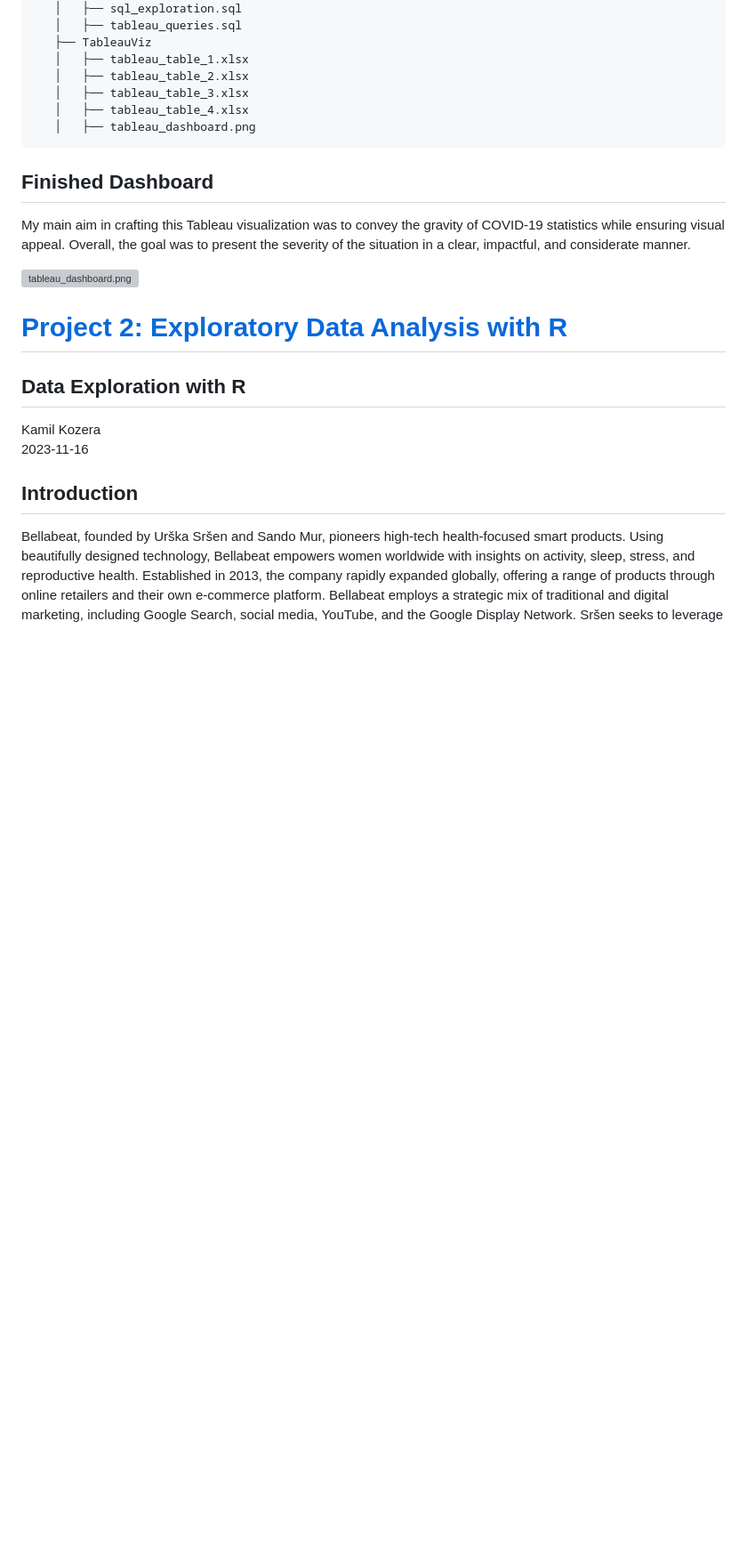
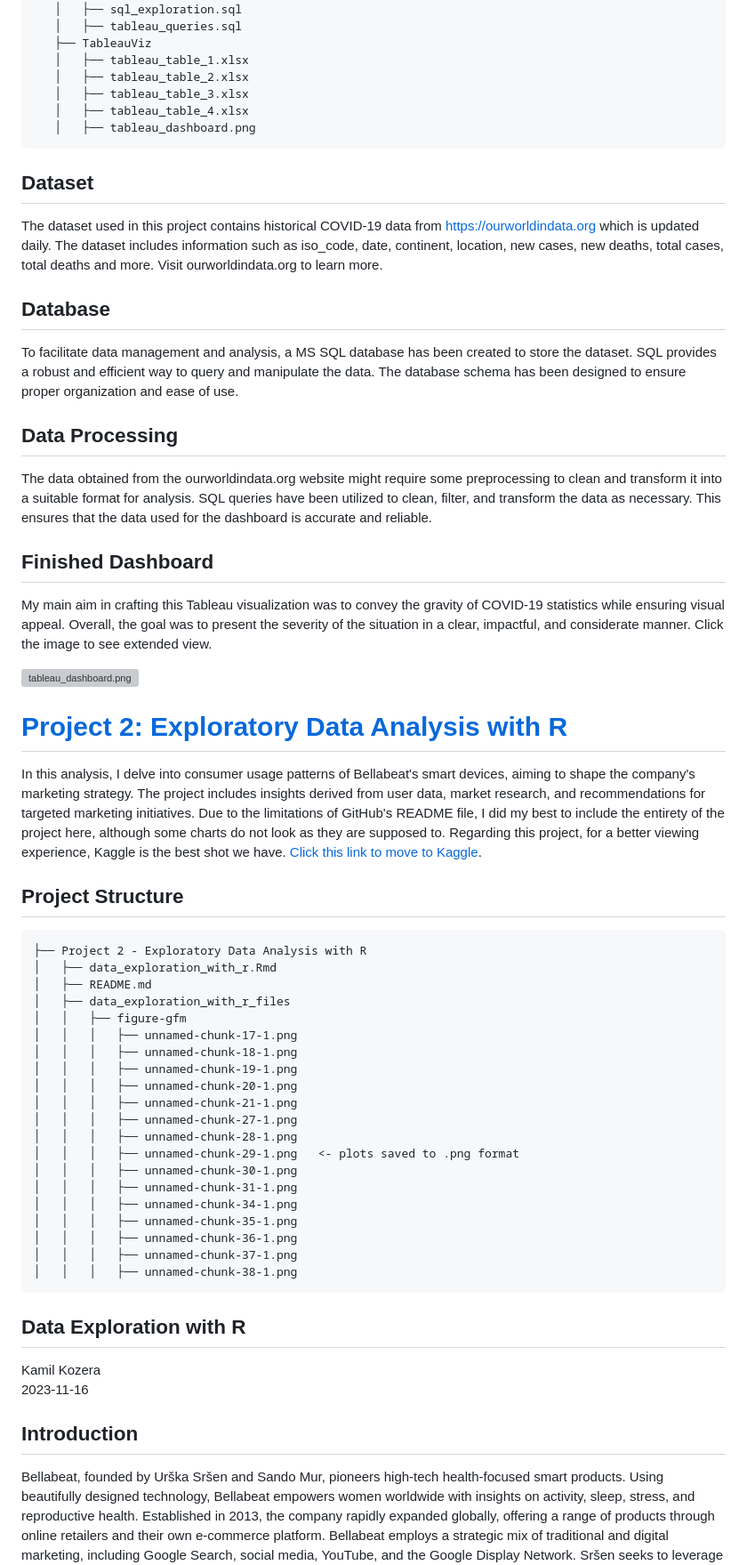
Before and after one commit to KamilKozera/business-intelligence-portfolio, a Markdown page: README.md, the part around one of its changes. Shown at 89% size. Drawn GitHub-style; blank space fills up the shorter version; grey boxes are pictures that could not be loaded.

````diff
--- a/README.md
+++ b/README.md
@@ -41,15 +42,50 @@ This GitHub project is dedicated to the analysis and visualization of COVID-19 d
    │   ├── tableau_table_4.xlsx
    │   ├── tableau_dashboard.png
 ```
+## Dataset
+
+The dataset used in this project contains historical COVID-19 data from [https://ourworldindata.org](https://ourworldindata.org/covid-deaths) which is updated daily. The dataset includes information such as iso_code, date, continent, location, new cases, new deaths, total cases, total deaths and more. Visit ourworldindata.org to learn more.
+
+## Database
+To facilitate data management and analysis, a MS SQL database has been created to store the dataset. SQL provides a robust and efficient way to query and manipulate the data. The database schema has been designed to ensure proper organization and ease of use.
+
+## Data Processing
+The data obtained from the ourworldindata.org website might require some preprocessing to clean and transform it into a suitable format for analysis. SQL queries have been utilized to clean, filter, and transform the data as necessary. This ensures that the data used for the dashboard is accurate and reliable.
+
 ## Finished Dashboard
 
-My main aim in crafting this Tableau visualization was to convey the gravity of COVID-19 statistics while ensuring visual appeal. Overall, the goal was to present the severity of the situation in a clear, impactful, and considerate manner.
+My main aim in crafting this Tableau visualization was to convey the gravity of COVID-19 statistics while ensuring visual appeal. Overall, the goal was to present the severity of the situation in a clear, impactful, and considerate manner. Click the image to see extended view.
 
 ![tableau_dashboard.png](https://github.com/KamilKozera/business-intelligence-portfolio/blob/main/Project%201%20-%20SQL%20and%20Tableau/TableauViz/tableau_dashboard.png)
 
 
 # [Project 2: Exploratory Data Analysis with R](https://github.com/KamilKozera/business-intelligence-portfolio/tree/main/Project%202%20-%20Exploratory%20Data%20Analysis%20with%20R)
 
+In this analysis, I delve into consumer usage patterns of Bellabeat's smart devices, aiming to shape the company's marketing strategy. The project includes insights derived from user data, market research, and recommendations for targeted marketing initiatives. Due to the limitations of GitHub's README file, I did my best to include the entirety of the project here, although some charts do not look as they are supposed to. Regarding this project, for a better viewing experience, Kaggle is the best shot we have. [Click this link to move to Kaggle](https://www.kaggle.com/code/kamilkozera/google-capstone-project-with-r-bellabeat).
+
+## Project Structure
+```
+├── Project 2 - Exploratory Data Analysis with R
+│   ├── data_exploration_with_r.Rmd
+│   ├── README.md
+│   ├── data_exploration_with_r_files
+│   │   ├── figure-gfm
+│   │   │   ├── unnamed-chunk-17-1.png
+│   │   │   ├── unnamed-chunk-18-1.png
+│   │   │   ├── unnamed-chunk-19-1.png
+│   │   │   ├── unnamed-chunk-20-1.png
+│   │   │   ├── unnamed-chunk-21-1.png
+│   │   │   ├── unnamed-chunk-27-1.png
+│   │   │   ├── unnamed-chunk-28-1.png
+│   │   │   ├── unnamed-chunk-29-1.png   <- plots saved to .png format
+│   │   │   ├── unnamed-chunk-30-1.png
+│   │   │   ├── unnamed-chunk-31-1.png
+│   │   │   ├── unnamed-chunk-34-1.png
+│   │   │   ├── unnamed-chunk-35-1.png
+│   │   │   ├── unnamed-chunk-36-1.png
+│   │   │   ├── unnamed-chunk-37-1.png
+│   │   │   ├── unnamed-chunk-38-1.png
+```
 ## Data Exploration with R
 Kamil Kozera <br>
 2023-11-16
````
Also changed, not shown: other parts of README.md (+2 -1 lines).
